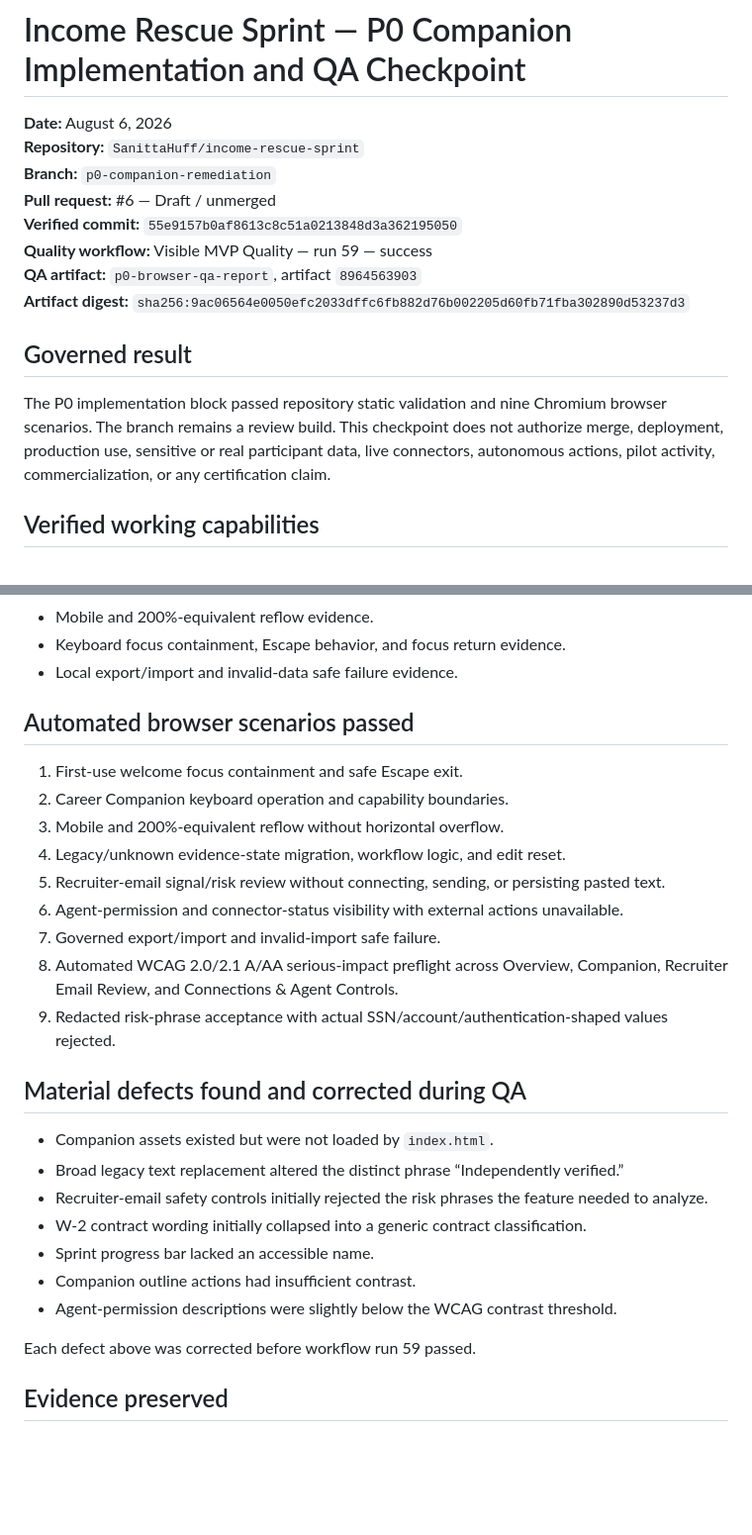
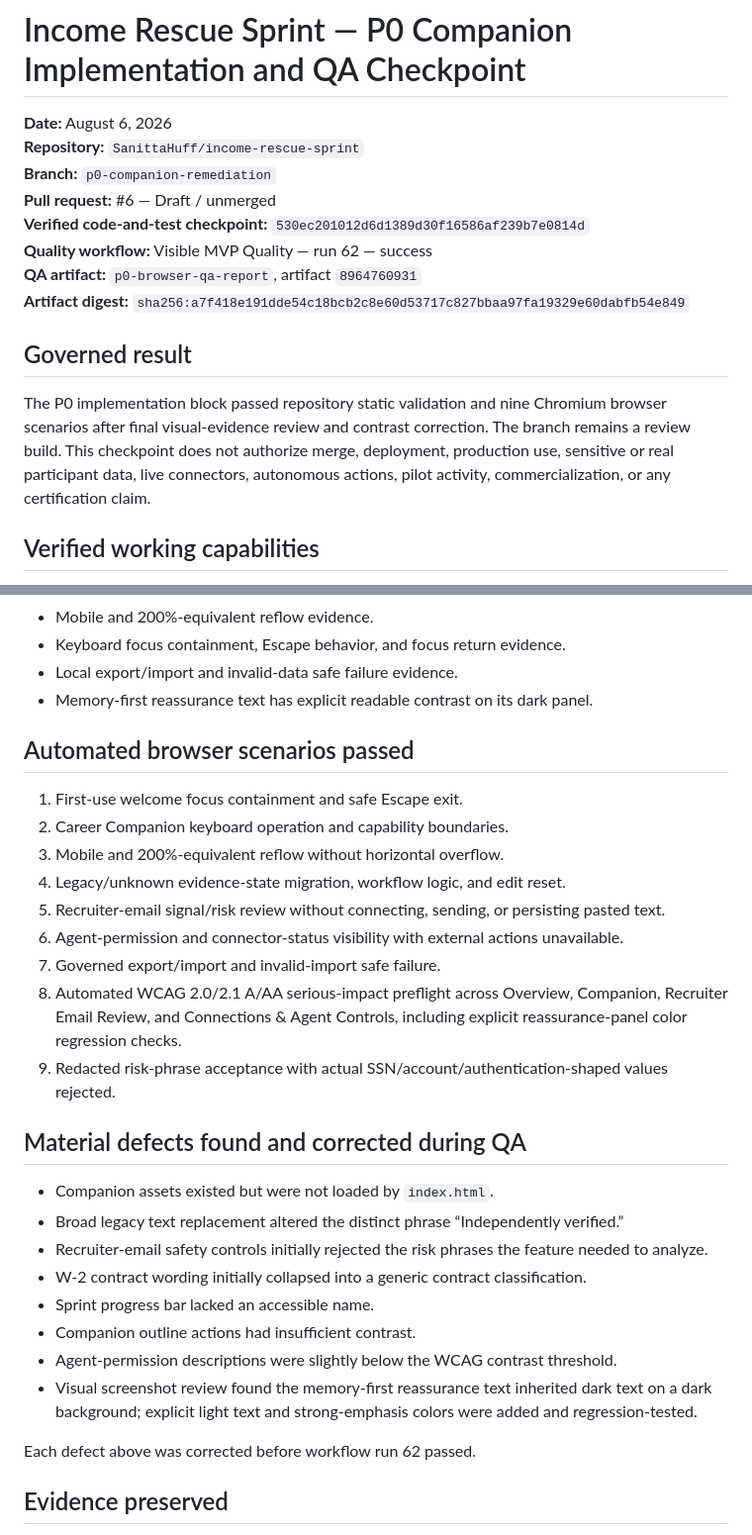
Before and after one commit to SanittaHuff/income-rescue-sprint, a Markdown page: docs/P0-COMPANION-IMPLEMENTATION-QA-CHECKPOINT.md, 2 parts joined by grey strips. Shown at 99% size. Drawn GitHub-style; blank space fills up the shorter version.

Commit message:
docs: finalize P0 automated QA evidence after visual contrast correction

```diff
--- a/docs/P0-COMPANION-IMPLEMENTATION-QA-CHECKPOINT.md
+++ b/docs/P0-COMPANION-IMPLEMENTATION-QA-CHECKPOINT.md
@@ -4,14 +4,14 @@
 **Repository:** `SanittaHuff/income-rescue-sprint`
 **Branch:** `p0-companion-remediation`
 **Pull request:** #6 — Draft / unmerged
-**Verified commit:** `55e9157b0af8613c8c51a0213848d3a362195050`
-**Quality workflow:** Visible MVP Quality — run 59 — success
-**QA artifact:** `p0-browser-qa-report`, artifact `8964563903`
-**Artifact digest:** `sha256:9ac06564e0050efc2033dffc6fb882d76b002205d60fb71fba302890d53237d3`
+**Verified code-and-test checkpoint:** `530ec201012d6d1389d30f16586af239b7e0814d`
+**Quality workflow:** Visible MVP Quality — run 62 — success
+**QA artifact:** `p0-browser-qa-report`, artifact `8964760931`
+**Artifact digest:** `sha256:a7f418e191dde54c18bcb2c8e60d53717c827bbaa97fa19329e60dabfb54e849`
 
 ## Governed result
 
-The P0 implementation block passed repository static validation and nine Chromium browser scenarios. The branch remains a review build. This checkpoint does not authorize merge, deployment, production use, sensitive or real participant data, live connectors, autonomous actions, pilot activity, commercialization, or any certification claim.
+The P0 implementation block passed repository static validation and nine Chromium browser scenarios after final visual-evidence review and contrast correction. The branch remains a review build. This checkpoint does not authorize merge, deployment, production use, sensitive or real participant data, live connectors, autonomous actions, pilot activity, commercialization, or any certification claim.
 
 ## Verified working capabilities
 
@@ -37,6 +37,7 @@ The P0 implementation block passed repository static validation and nine Chromiu
 - Mobile and 200%-equivalent reflow evidence.
 - Keyboard focus containment, Escape behavior, and focus return evidence.
 - Local export/import and invalid-data safe failure evidence.
+- Memory-first reassurance text has explicit readable contrast on its dark panel.
 
 ## Automated browser scenarios passed
 
@@ -47,7 +48,7 @@ The P0 implementation block passed repository static validation and nine Chromiu
 5. Recruiter-email signal/risk review without connecting, sending, or persisting pasted text.
 6. Agent-permission and connector-status visibility with external actions unavailable.
 7. Governed export/import and invalid-import safe failure.
-8. Automated WCAG 2.0/2.1 A/AA serious-impact preflight across Overview, Companion, Recruiter Email Review, and Connections & Agent Controls.
+8. Automated WCAG 2.0/2.1 A/AA serious-impact preflight across Overview, Companion, Recruiter Email Review, and Connections & Agent Controls, including explicit reassurance-panel color regression checks.
 9. Redacted risk-phrase acceptance with actual SSN/account/authentication-shaped values rejected.
 
 ## Material defects found and corrected during QA
@@ -59,8 +60,9 @@ The P0 implementation block passed repository static validation and nine Chromiu
 - Sprint progress bar lacked an accessible name.
 - Companion outline actions had insufficient contrast.
 - Agent-permission descriptions were slightly below the WCAG contrast threshold.
+- Visual screenshot review found the memory-first reassurance text inherited dark text on a dark background; explicit light text and strong-emphasis colors were added and regression-tested.
 
-Each defect above was corrected before workflow run 59 passed.
+Each defect above was corrected before workflow run 62 passed.
 
 ## Evidence preserved
 
```
